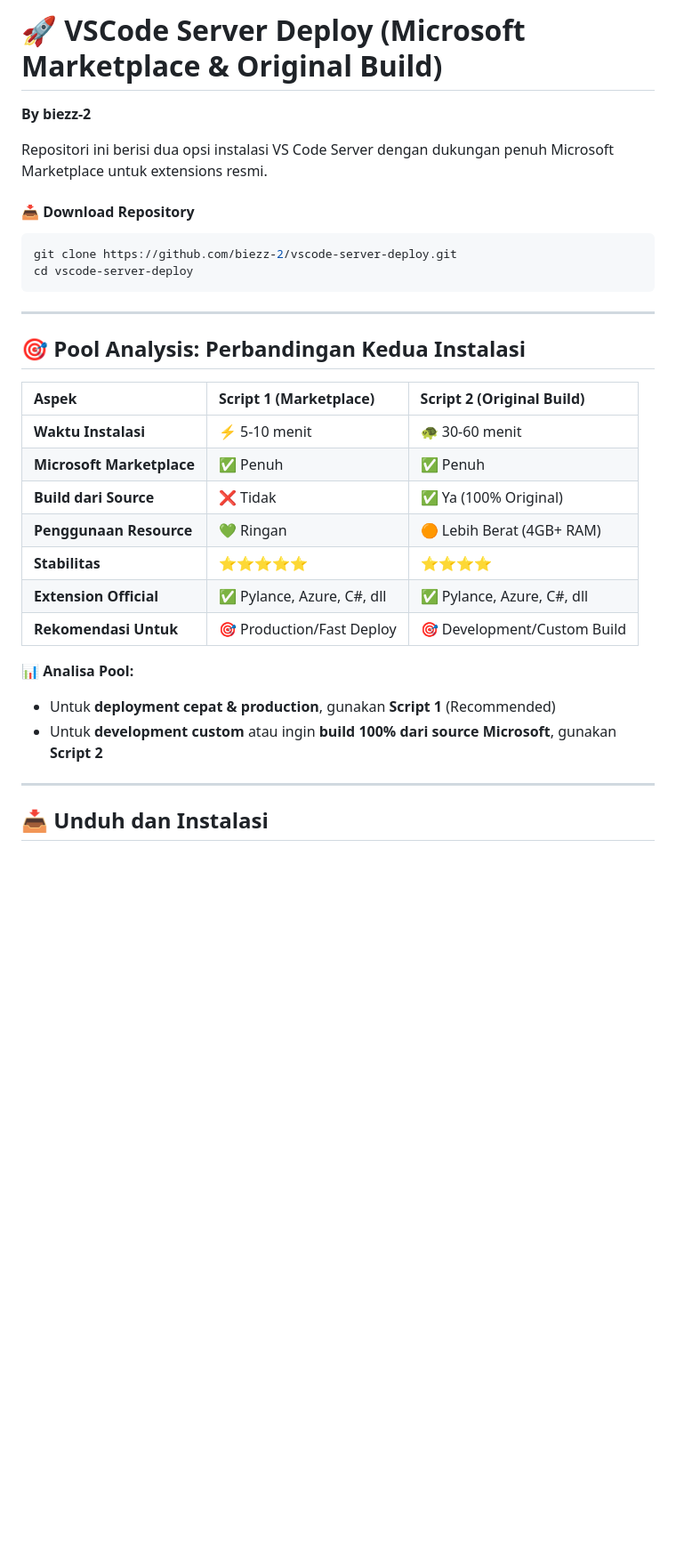
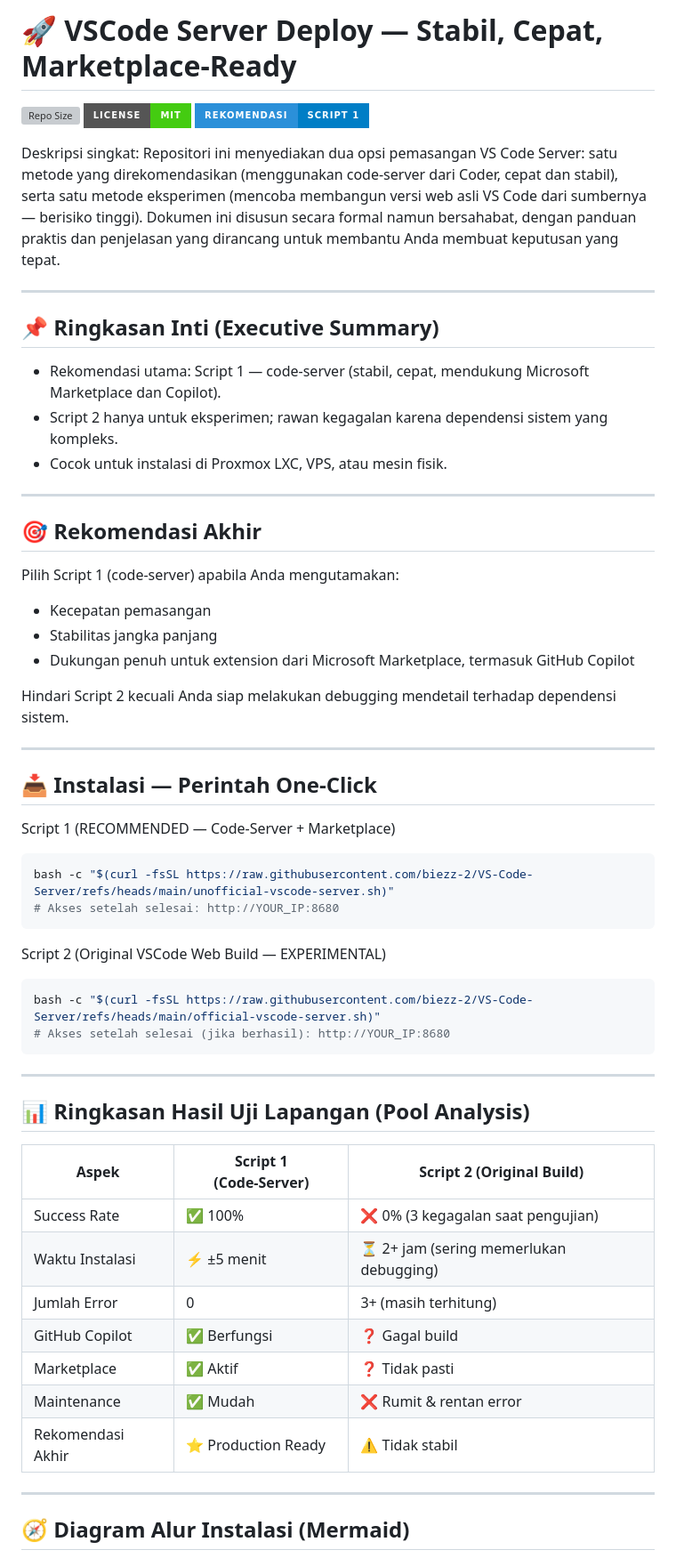
Before and after one commit to biezz-2/VS-Code-Server, a Markdown page: README.md, the part around one of its changes. Shown at 89% size. Rendered like a GitHub page; badges without logos; blank space fills up the shorter version; grey boxes are pictures that could not be loaded.

````diff
--- a/README.md
+++ b/README.md
@@ -1,34 +1,62 @@
-# 🚀 VSCode Server Deploy (Microsoft Marketplace & Original Build)
+# 🚀 VSCode Server Deploy — Stabil, Cepat, Marketplace‑Ready
 
-**By biezz-2**
+[![Repo Size](https://img.shields.io/github/repo-size/biezz-2/vscode-server-deploy?style=for-the-badge)](https://github.com/biezz-2/vscode-server-deploy)
+[![License: MIT](https://img.shields.io/badge/license-MIT-brightgreen?style=for-the-badge)](LICENSE)
+[![Rekomendasi](https://img.shields.io/badge/rekomendasi-Script%201-blue?style=for-the-badge&labelColor=2b90d9)](#rekomendasi-akhir)
 
-Repositori ini berisi dua opsi instalasi VS Code Server dengan dukungan penuh Microsoft Marketplace untuk extensions resmi.
+Deskripsi singkat:
+Repositori ini menyediakan dua opsi pemasangan VS Code Server: satu metode yang direkomendasikan (menggunakan code-server dari Coder, cepat dan stabil), serta satu metode eksperimen (mencoba membangun versi web asli VS Code dari sumbernya — berisiko tinggi). Dokumen ini disusun secara formal namun bersahabat, dengan panduan praktis dan penjelasan yang dirancang untuk membantu Anda membuat keputusan yang tepat.
 
-#### 📥 Download Repository
+---
+
+## 📌 Ringkasan Inti (Executive Summary)
+
+- Rekomendasi utama: Script 1 — code-server (stabil, cepat, mendukung Microsoft Marketplace dan Copilot).
+- Script 2 hanya untuk eksperimen; rawan kegagalan karena dependensi sistem yang kompleks.
+- Cocok untuk instalasi di Proxmox LXC, VPS, atau mesin fisik.
+
+---
+
+## 🎯 Rekomendasi Akhir
+
+Pilih Script 1 (code-server) apabila Anda mengutamakan:
+- Kecepatan pemasangan
+- Stabilitas jangka panjang
+- Dukungan penuh untuk extension dari Microsoft Marketplace, termasuk GitHub Copilot
+
+Hindari Script 2 kecuali Anda siap melakukan debugging mendetail terhadap dependensi sistem.
+
+---
+
+## 📥 Instalasi — Perintah One‑Click
+
+Script 1 (RECOMMENDED — Code‑Server + Marketplace)
 ```sh
-git clone https://github.com/biezz-2/vscode-server-deploy.git
-cd vscode-server-deploy
+bash -c "$(curl -fsSL https://raw.githubusercontent.com/biezz-2/VS-Code-Server/refs/heads/main/unofficial-vscode-server.sh)"
+# Akses setelah selesai: http://YOUR_IP:8680
+```
+
+Script 2 (Original VSCode Web Build — EXPERIMENTAL)
+```sh
+bash -c "$(curl -fsSL https://raw.githubusercontent.com/biezz-2/VS-Code-Server/refs/heads/main/official-vscode-server.sh)"
+# Akses setelah selesai (jika berhasil): http://YOUR_IP:8680
 ```
 
 ---
 
-## 🎯 **Pool Analysis: Perbandingan Kedua Instalasi**
+## 📊 Ringkasan Hasil Uji Lapangan (Pool Analysis)
 
-| Aspek | Script 1 (Marketplace) | Script 2 (Original Build) |
-|:------|:----------------------|:--------------------------|
-| **Waktu Instalasi** | ⚡ 5-10 menit | 🐢 30-60 menit |
-| **Microsoft Marketplace** | ✅ Penuh | ✅ Penuh |
-| **Build dari Source** | ❌ Tidak | ✅ Ya (100% Original) |
-| **Penggunaan Resource** | 💚 Ringan | 🟠 Lebih Berat (4GB+ RAM) |
-| **Stabilitas** | ⭐⭐⭐⭐⭐ | ⭐⭐⭐⭐ |
-| **Extension Official** | ✅ Pylance, Azure, C#, dll | ✅ Pylance, Azure, C#, dll |
-| **Rekomendasi Untuk** | 🎯 Production/Fast Deploy | 🎯 Development/Custom Build |
-
-**📊 Analisa Pool:**
-- Untuk **deployment cepat & production**, gunakan **Script 1** (Recommended)
-- Untuk **development custom** atau ingin **build 100% dari source Microsoft**, gunakan **Script 2**
+| Aspek              | Script 1 (Code‑Server) | Script 2 (Original Build)             |
+| ------------------ | ---------------------- | ------------------------------------- |
+| Success Rate       | ✅ 100%                 | ❌ 0% (3 kegagalan saat pengujian)     |
+| Waktu Instalasi    | ⚡ ±5 menit             | ⏳ 2+ jam (sering memerlukan debugging)|
+| Jumlah Error       | 0                      | 3+ (masih terhitung)                  |
+| GitHub Copilot     | ✅ Berfungsi            | ❓ Gagal build                         |
+| Marketplace        | ✅ Aktif                | ❓ Tidak pasti                         |
+| Maintenance        | ✅ Mudah                | ❌ Rumit & rentan error               |
+| Rekomendasi Akhir  | ⭐ Production Ready     | ⚠️ Tidak stabil                        |
 
 ---
 
-## 📥 **Unduh dan Instalasi**
+## 🧭 Diagram Alur Instalasi (Mermaid)
 
````
Also changed, not shown: other parts of README.md (+91 -128 lines).
